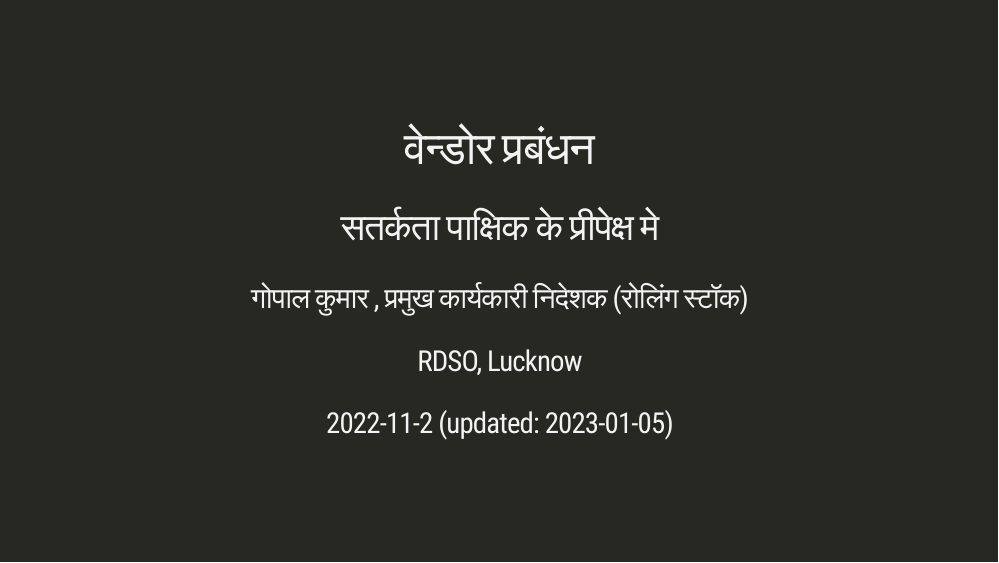
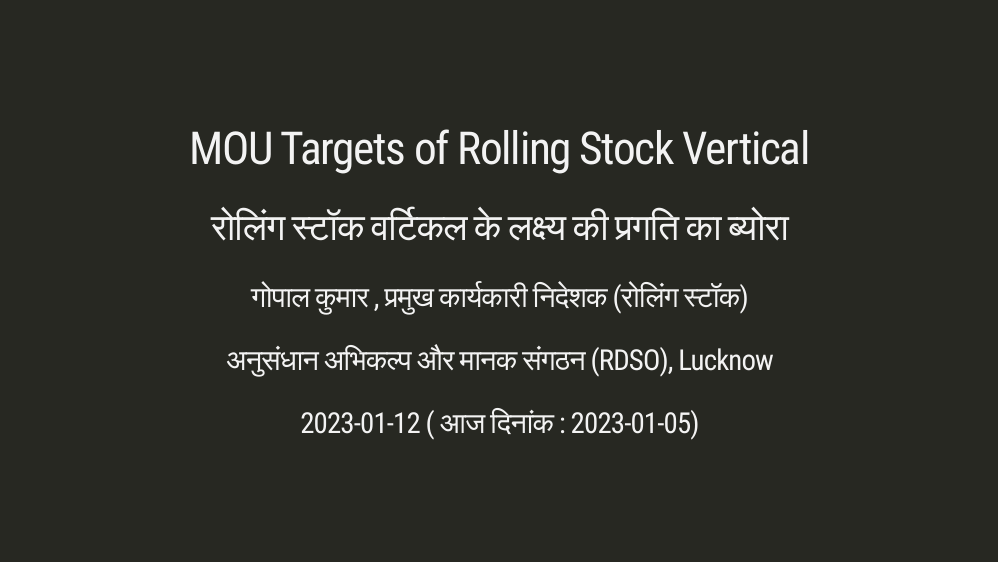
Before and after one commit to ggmtech/moutargets, an R Markdown document (index.Rmd): page 1 of 42. Rendered offline with R 4.5, knitr and Pandoc, with nearby package versions; the slides are laid out offline by our stand-in for remark.js, each with all of its steps uncovered, in fonts that may differ from those the slides ask for, and without slide numbers, shadows or browser add-ons; some code elsewhere in the file could not run offline; a font, style sheet, LaTeX package, included part or bibliography that could not be used is replaced or left out.

Commit message:
vertical name test

```diff
--- a/index.Rmd
+++ b/index.Rmd
@@ -1,9 +1,9 @@
 ---
-title: "वेन्डोर प्रबंधन "
-subtitle: "सतर्कता पाक्षिक के प्रीपेक्ष मे "
+title: "MOU Targets of Rolling Stock Vertical"
+subtitle: " रोलिंग स्टॉक वर्टिकल के लक्ष्य की प्रगति का ब्योरा "
 author: " गोपाल कुमार , प्रमुख कार्यकारी निदेशक (रोलिंग स्टॉक) "
-institute: "RDSO, Lucknow"
-date: "2022-11-2 (updated: `r Sys.Date()`)"
+institute: "अनुसंधान अभिकल्प और मानक संगठन (RDSO), Lucknow"
+date: "2023-01-12 ( आज   दिनांक : `r Sys.Date()`)"
 output:
   xaringan::moon_reader:
     lib_dir: libs
```
